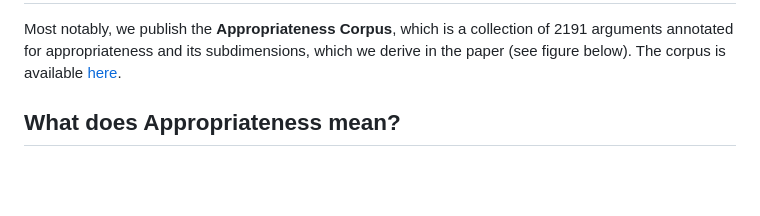
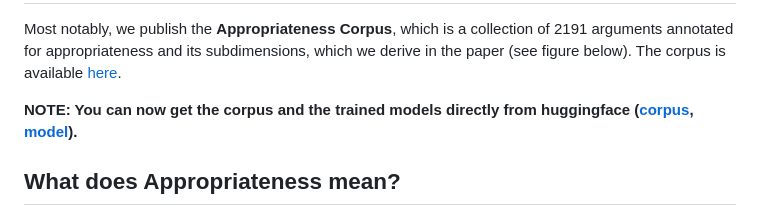
Before and after one commit to timonziegenbein/appropriateness-corpus, a Markdown page: README.md, the part around the change. Rendered like a GitHub page; blank space fills up the shorter version.

```diff
--- a/README.md
+++ b/README.md
@@ -1,6 +1,8 @@
 This repository contains the source code used to obtain the results reported in the paper [Modeling Appropriate Language in Argumentation](https://aclanthology.org/2023.acl-long.238/) published at the ACL2023.
 --
 Most notably, we publish the **Appropriateness Corpus**, which is a collection of 2191 arguments annotated for appropriateness and its subdimensions, which we derive in the paper (see figure below). The corpus is available [here](https://github.com/timonziegenbein/appropriateness-corpus/blob/main/data/appropriateness-corpus/appropriateness_corpus_conservative.csv).
+
+**NOTE: You can now get the corpus and the trained models directly from huggingface ([corpus](https://huggingface.co/datasets/timonziegenbein/appropriateness-corpus), [model](timonziegenbein/appropriateness-classifier-multilabel)).**
 
 ## What does Appropriateness mean?
 An argument “has an appropriate style if the used language supports the creation of credibility and emotions as well as if it is proportional to the issue.” Their annotation guidelines further suggest that “the choice of words and the grammatical complexity should [...] appear suitable for the topic discussed within the given setting [...], matching the way credibility and emotions are created [...]”.
```
